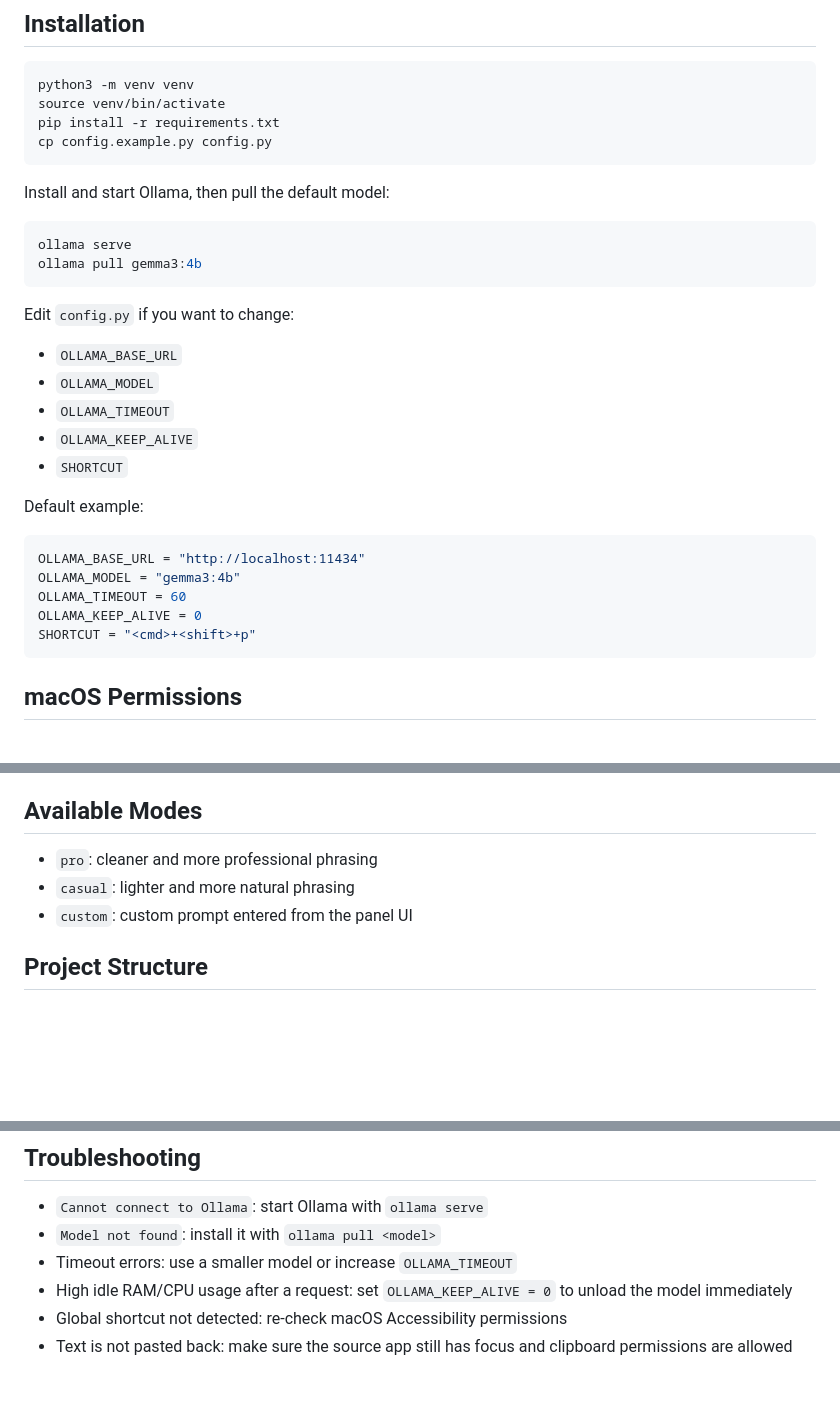
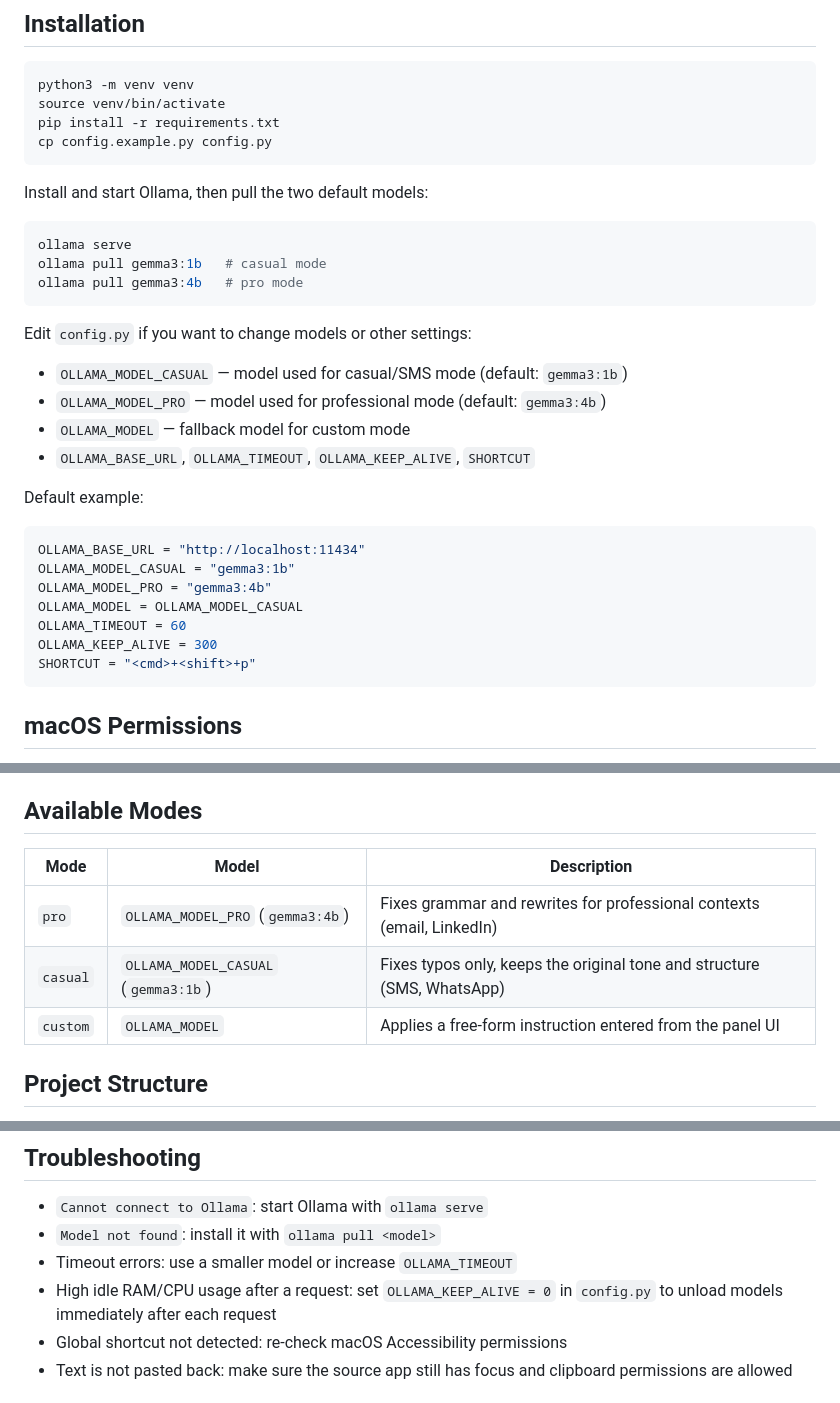
Before and after one commit to Enguerrand-Roques/textpolish, a Markdown page: README.md, 3 parts joined by grey strips. Rendered like a GitHub page; blank space fills up the shorter version.

````diff
--- a/README.md
+++ b/README.md
@@ -27,28 +27,30 @@ pip install -r requirements.txt
 cp config.example.py config.py
 ```
 
-Install and start Ollama, then pull the default model:
+Install and start Ollama, then pull the two default models:
 
 ```bash
 ollama serve
-ollama pull gemma3:4b
+ollama pull gemma3:1b   # casual mode
+ollama pull gemma3:4b   # pro mode
 ```
 
-Edit `config.py` if you want to change:
+Edit `config.py` if you want to change models or other settings:
 
-- `OLLAMA_BASE_URL`
-- `OLLAMA_MODEL`
-- `OLLAMA_TIMEOUT`
-- `OLLAMA_KEEP_ALIVE`
-- `SHORTCUT`
+- `OLLAMA_MODEL_CASUAL` — model used for casual/SMS mode (default: `gemma3:1b`)
+- `OLLAMA_MODEL_PRO` — model used for professional mode (default: `gemma3:4b`)
+- `OLLAMA_MODEL` — fallback model for custom mode
+- `OLLAMA_BASE_URL`, `OLLAMA_TIMEOUT`, `OLLAMA_KEEP_ALIVE`, `SHORTCUT`
 
 Default example:
 
 ```python
 OLLAMA_BASE_URL = "http://localhost:11434"
-OLLAMA_MODEL = "gemma3:4b"
+OLLAMA_MODEL_CASUAL = "gemma3:1b"
+OLLAMA_MODEL_PRO = "gemma3:4b"
+OLLAMA_MODEL = OLLAMA_MODEL_CASUAL
 OLLAMA_TIMEOUT = 60
-OLLAMA_KEEP_ALIVE = 0
+OLLAMA_KEEP_ALIVE = 300
 SHORTCUT = "<cmd>+<shift>+p"
 ```
 
@@ -79,9 +81,11 @@ When TextPolish starts, use the configured shortcut to capture the selected text
 
 ## Available Modes
 
-- `pro`: cleaner and more professional phrasing
-- `casual`: lighter and more natural phrasing
-- `custom`: custom prompt entered from the panel UI
+| Mode | Model | Description |
+|------|-------|-------------|
+| `pro` | `OLLAMA_MODEL_PRO` (`gemma3:4b`) | Fixes grammar and rewrites for professional contexts (email, LinkedIn) |
+| `casual` | `OLLAMA_MODEL_CASUAL` (`gemma3:1b`) | Fixes typos only, keeps the original tone and structure (SMS, WhatsApp) |
+| `custom` | `OLLAMA_MODEL` | Applies a free-form instruction entered from the panel UI |
 
 ## Project Structure
 
@@ -99,7 +103,7 @@ When TextPolish starts, use the configured shortcut to capture the selected text
 - `Cannot connect to Ollama`: start Ollama with `ollama serve`
 - `Model not found`: install it with `ollama pull <model>`
 - Timeout errors: use a smaller model or increase `OLLAMA_TIMEOUT`
-- High idle RAM/CPU usage after a request: set `OLLAMA_KEEP_ALIVE = 0` to unload the model immediately
+- High idle RAM/CPU usage after a request: set `OLLAMA_KEEP_ALIVE = 0` in `config.py` to unload models immediately after each request
 - Global shortcut not detected: re-check macOS Accessibility permissions
 - Text is not pasted back: make sure the source app still has focus and clipboard permissions are allowed
 
````
Also changed, not shown: benchmarks/BENCHMARK_REPORT.md (added, +62 -0 lines).
